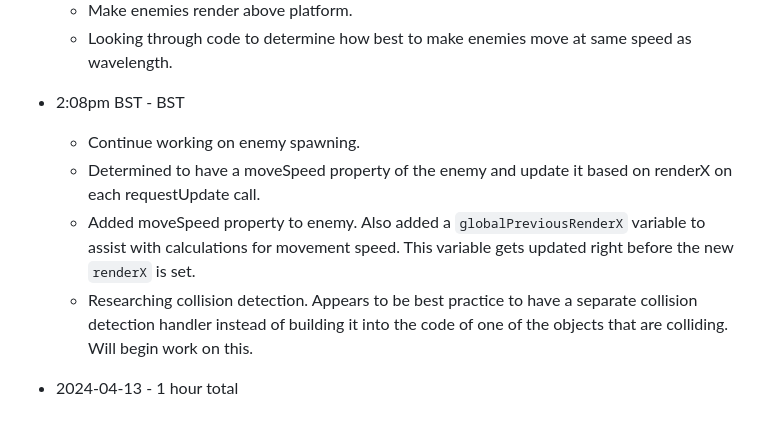
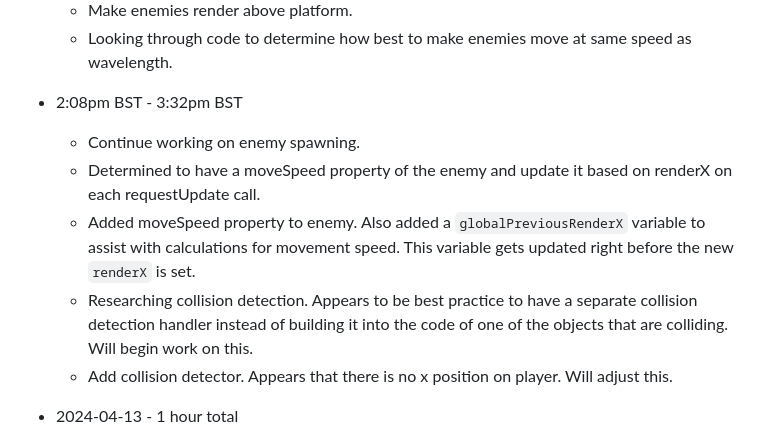
Before and after one commit to mejia-dev/epicodus-capstone-mvp, a Markdown page: Timetracker.md, the part around the change. Drawn GitHub-style.

Commit message:
Update Timetracker

```diff
--- a/Timetracker.md
+++ b/Timetracker.md
@@ -27,11 +27,12 @@
     * Multiple enemies may be spawning at once. This is hard to tell currently as all enemies move so slowly.
   * Make enemies render above platform.
   * Looking through code to determine how best to make enemies move at same speed as wavelength.
-* 2:08pm BST -  BST
+* 2:08pm BST - 3:32pm BST
   * Continue working on enemy spawning.
   * Determined to have a moveSpeed property of the enemy and update it based on renderX on each requestUpdate call.
   * Added moveSpeed property to enemy. Also added a `globalPreviousRenderX` variable to assist with calculations for movement speed. This variable gets updated right before the new `renderX` is set.
   * Researching collision detection. Appears to be best practice to have a separate collision detection handler instead of building it into the code of one of the objects that are colliding. Will begin work on this.
+  * Add collision detector. Appears that there is no x position on player. Will adjust this.
 
 * 2024-04-13 - 1 hour total
   * 9:30am BST - 10:30am BST
```
